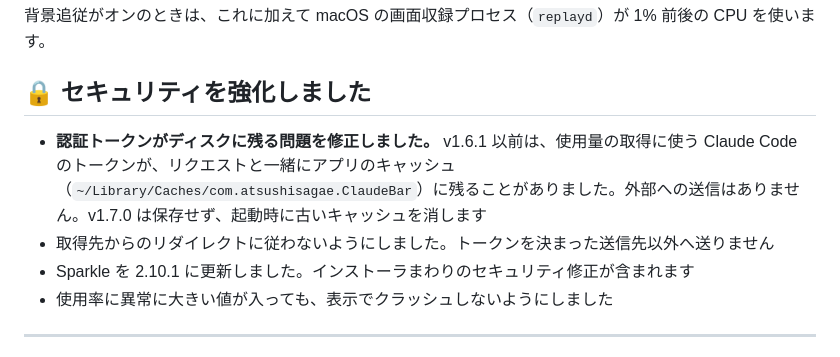
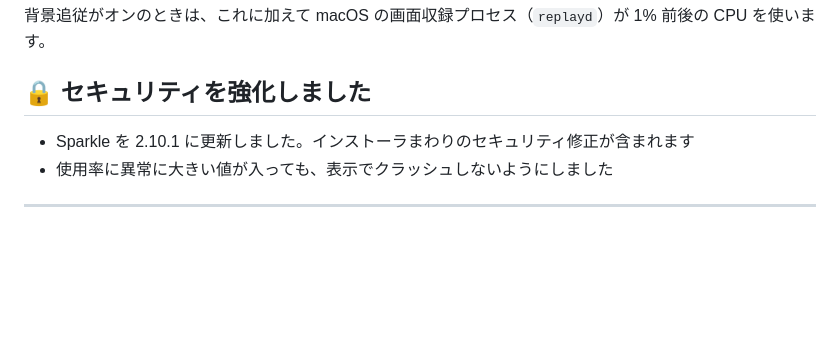
Before and after one commit to sagaway3105/claude-bar, a Markdown page: docs/release-notes/v1.7.0.md, the part around the change. GitHub-like rendering; blank space fills up the shorter version.

Commit message:
v1.7.0 リリースノートのセキュリティの項目を整理

```diff
--- a/docs/release-notes/v1.7.0.md
+++ b/docs/release-notes/v1.7.0.md
@@ -51,8 +51,6 @@ Claude のプランや制限の変更に合わせました。
 
 ## 🔒 セキュリティを強化しました
 
-- **認証トークンがディスクに残る問題を修正しました。** v1.6.1 以前は、使用量の取得に使う Claude Code のトークンが、リクエストと一緒にアプリのキャッシュ（`~/Library/Caches/com.atsushisagae.ClaudeBar`）に残ることがありました。外部への送信はありません。v1.7.0 は保存せず、起動時に古いキャッシュを消します
-- 取得先からのリダイレクトに従わないようにしました。トークンを決まった送信先以外へ送りません
 - Sparkle を 2.10.1 に更新しました。インストーラまわりのセキュリティ修正が含まれます
 - 使用率に異常に大きい値が入っても、表示でクラッシュしないようにしました
 
```
